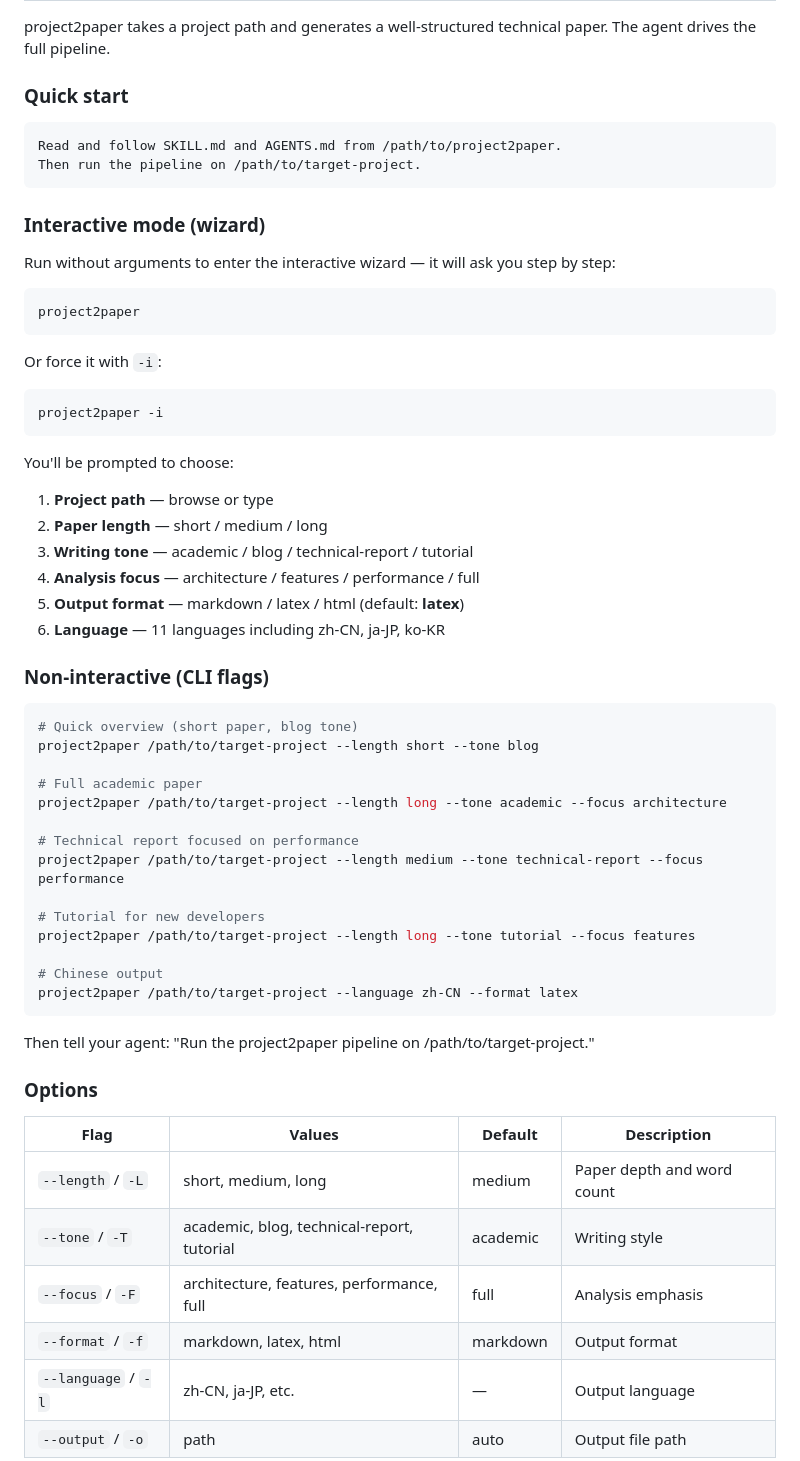
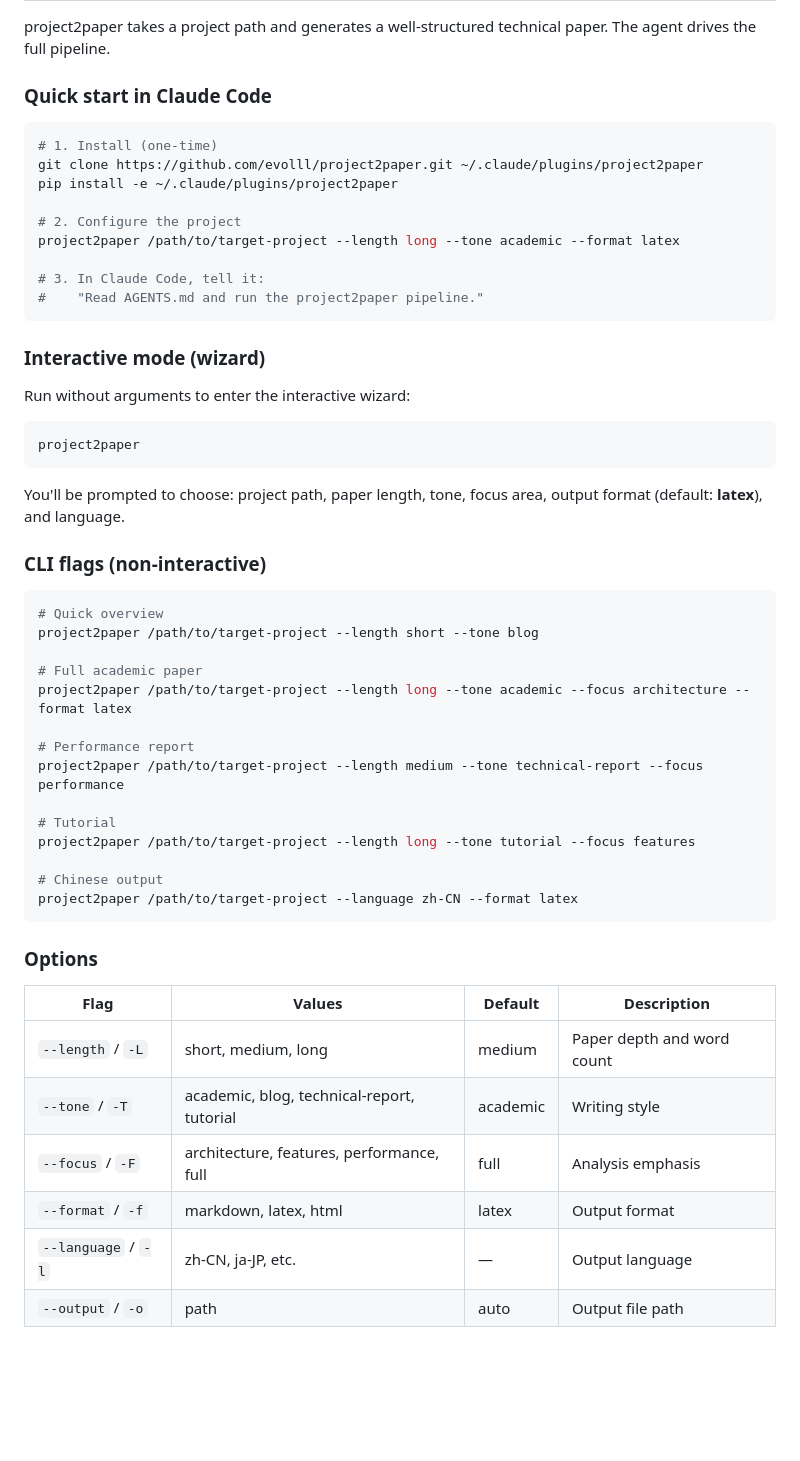
Before and after one commit to evolll/project2paper, a Markdown page: SKILL.md, the part around the change. GitHub-like rendering; blank space fills up the shorter version.

````diff
--- a/SKILL.md
+++ b/SKILL.md
@@ -4,55 +4,48 @@
 
 project2paper takes a project path and generates a well-structured technical paper. The agent drives the full pipeline.
 
-### Quick start
+### Quick start in Claude Code
 
-```
-Read and follow SKILL.md and AGENTS.md from /path/to/project2paper.
-Then run the pipeline on /path/to/target-project.
+```bash
+# 1. Install (one-time)
+git clone https://github.com/evolll/project2paper.git ~/.claude/plugins/project2paper
+pip install -e ~/.claude/plugins/project2paper
+
+# 2. Configure the project
+project2paper /path/to/target-project --length long --tone academic --format latex
+
+# 3. In Claude Code, tell it:
+#    "Read AGENTS.md and run the project2paper pipeline."
 ```
 
 ### Interactive mode (wizard)
 
-Run without arguments to enter the interactive wizard — it will ask you step by step:
+Run without arguments to enter the interactive wizard:
 
 ```bash
 project2paper
 ```
 
-Or force it with `-i`:
+You'll be prompted to choose: project path, paper length, tone, focus area, output format (default: **latex**), and language.
+
+### CLI flags (non-interactive)
 
 ```bash
-project2paper -i
-```
-
-You'll be prompted to choose:
-1. **Project path** — browse or type
-2. **Paper length** — short / medium / long
-3. **Writing tone** — academic / blog / technical-report / tutorial
-4. **Analysis focus** — architecture / features / performance / full
-5. **Output format** — markdown / latex / html (default: **latex**)
-6. **Language** — 11 languages including zh-CN, ja-JP, ko-KR
-
-### Non-interactive (CLI flags)
-
-```bash
-# Quick overview (short paper, blog tone)
+# Quick overview
 project2paper /path/to/target-project --length short --tone blog
 
 # Full academic paper
-project2paper /path/to/target-project --length long --tone academic --focus architecture
+project2paper /path/to/target-project --length long --tone academic --focus architecture --format latex
 
-# Technical report focused on performance
+# Performance report
 project2paper /path/to/target-project --length medium --tone technical-report --focus performance
 
-# Tutorial for new developers
+# Tutorial
 project2paper /path/to/target-project --length long --tone tutorial --focus features
 
 # Chinese output
 project2paper /path/to/target-project --language zh-CN --format latex
 ```
-
-Then tell your agent: "Run the project2paper pipeline on /path/to/target-project."
 
 ### Options
 
@@ -61,7 +54,7 @@ Then tell your agent: "Run the project2paper pipeline on /path/to/target-project
 | `--length` / `-L` | short, medium, long | medium | Paper depth and word count |
 | `--tone` / `-T` | academic, blog, technical-report, tutorial | academic | Writing style |
 | `--focus` / `-F` | architecture, features, performance, full | full | Analysis emphasis |
-| `--format` / `-f` | markdown, latex, html | markdown | Output format |
+| `--format` / `-f` | markdown, latex, html | latex | Output format |
 | `--language` / `-l` | zh-CN, ja-JP, etc. | — | Output language |
 | `--output` / `-o` | path | auto | Output file path |
 
````
Also changed, not shown: CLAUDE.md (added, +52 -0 lines), README.md (+80 -36 lines).
